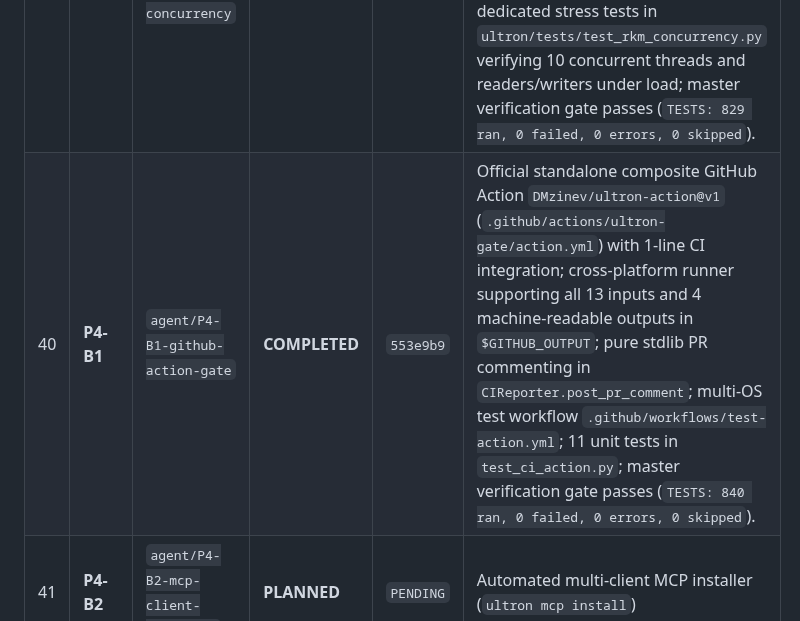
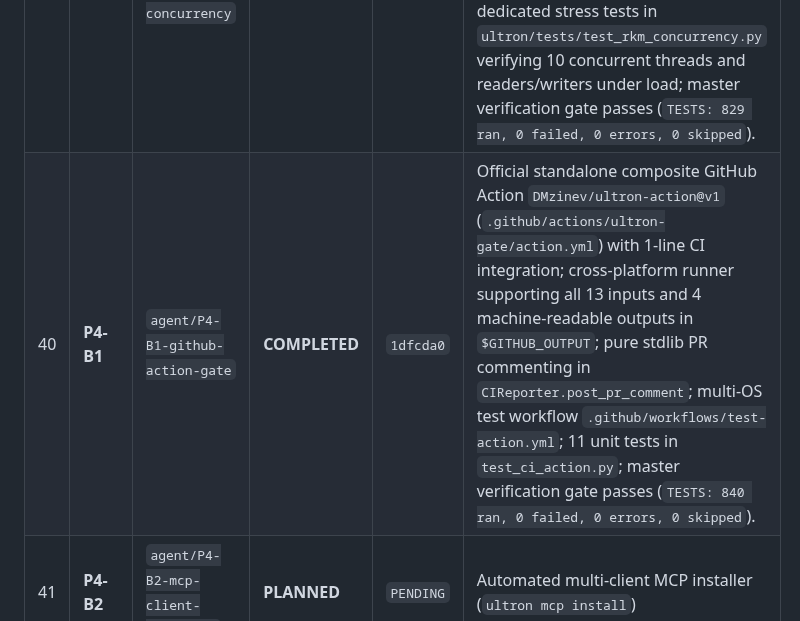
Before and after one commit to DMzinev/ultron, a Markdown page: docs/TASK_PROGRESS_TRACKER.md, the part around the change. GitHub-like rendering.

Commit message:
docs: finalize Task P4-B1 status in tracker

```diff
--- a/docs/TASK_PROGRESS_TRACKER.md
+++ b/docs/TASK_PROGRESS_TRACKER.md
@@ -71,7 +71,7 @@
 | 37 | **P4-A1** | `agent/P4-A1-pyproject-packaging` | **COMPLETED** | `c1422f9` | True zero-dependency base install (`dependencies = []`, `install_requires = []`), 4-way version 1.4.0 parity, packaging invariant tests |
 | 38 | **P4-A2** | `agent/P4-A2-zero-skip-ci` | **COMPLETED** | `f9a98e4` | Standard-library headless tray mocking (`_HeadlessIcon`, `_HeadlessMenu`); unskipped all 9 `TestTrayLauncher` tests; transition full test suite to zero skips (`TESTS: 823 ran, 0 failed, 0 errors, 0 skipped`). |
 | 39 | **P4-A3** | `agent/P4-A3-sqlite-wal-concurrency` | **COMPLETED** | `2c12eb8` | SQLite WAL mode, synchronous NORMAL, busy timeout (5000ms), and immediate transaction locking in `ultron/core/rkm/store.py`; process-wide `_integrity_lock` and single-pass backup copying in `ultron/core/rkm/integrity.py`; context manager lifecycle support; 6 dedicated stress tests in `ultron/tests/test_rkm_concurrency.py` verifying 10 concurrent threads and readers/writers under load; master verification gate passes (`TESTS: 829 ran, 0 failed, 0 errors, 0 skipped`). |
-| 40 | **P4-B1** | `agent/P4-B1-github-action-gate` | **COMPLETED** | `553e9b9` | Official standalone composite GitHub Action `DMzinev/ultron-action@v1` (`.github/actions/ultron-gate/action.yml`) with 1-line CI integration; cross-platform runner supporting all 13 inputs and 4 machine-readable outputs in `$GITHUB_OUTPUT`; pure stdlib PR commenting in `CIReporter.post_pr_comment`; multi-OS test workflow `.github/workflows/test-action.yml`; 11 unit tests in `test_ci_action.py`; master verification gate passes (`TESTS: 840 ran, 0 failed, 0 errors, 0 skipped`). |
+| 40 | **P4-B1** | `agent/P4-B1-github-action-gate` | **COMPLETED** | `1dfcda0` | Official standalone composite GitHub Action `DMzinev/ultron-action@v1` (`.github/actions/ultron-gate/action.yml`) with 1-line CI integration; cross-platform runner supporting all 13 inputs and 4 machine-readable outputs in `$GITHUB_OUTPUT`; pure stdlib PR commenting in `CIReporter.post_pr_comment`; multi-OS test workflow `.github/workflows/test-action.yml`; 11 unit tests in `test_ci_action.py`; master verification gate passes (`TESTS: 840 ran, 0 failed, 0 errors, 0 skipped`). |
 | 41 | **P4-B2** | `agent/P4-B2-mcp-client-installer` | **PLANNED** | `PENDING` | Automated multi-client MCP installer (`ultron mcp install`) |
 | 42 | **P4-C1** | `agent/P4-C1-git-quality-hooks` | **PLANNED** | `PENDING` | Native Git pre-commit and pre-push quality gate hook (`ultron hook install`) |
 | 43 | **P4-C2** | `agent/P4-C2-impact-simulator` | **PLANNED** | `PENDING` | Differential impact simulator (`ultron impact <file>`) |
```
